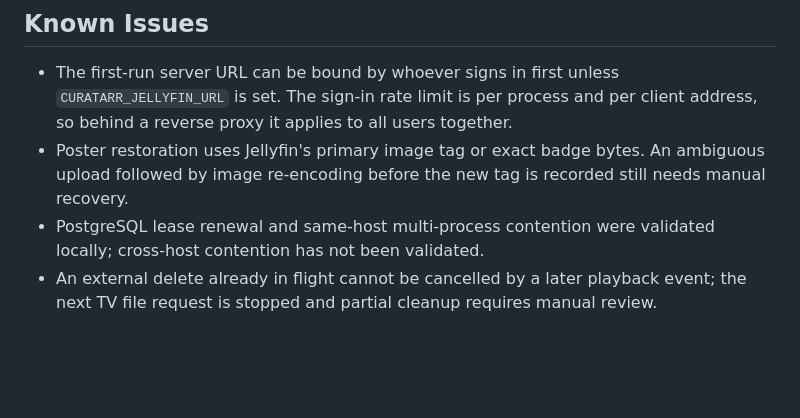
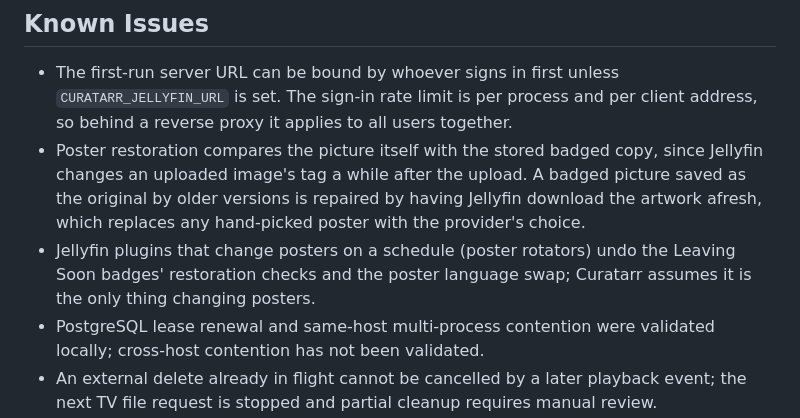
Before and after one commit to Copas/Curatarr, a Markdown page: IMPLEMENTATION_STATUS.md, the part around the change. Drawn GitHub-style; blank space fills up the shorter version.

```diff
--- a/IMPLEMENTATION_STATUS.md
+++ b/IMPLEMENTATION_STATUS.md
@@ -64,7 +64,8 @@ Phase 8 — Media enrichment (chapters and subtitles) running live; preparing v0
 
 ## Known Issues
 - The first-run server URL can be bound by whoever signs in first unless `CURATARR_JELLYFIN_URL` is set. The sign-in rate limit is per process and per client address, so behind a reverse proxy it applies to all users together.
-- Poster restoration uses Jellyfin's primary image tag or exact badge bytes. An ambiguous upload followed by image re-encoding before the new tag is recorded still needs manual recovery.
+- Poster restoration compares the picture itself with the stored badged copy, since Jellyfin changes an uploaded image's tag a while after the upload. A badged picture saved as the original by older versions is repaired by having Jellyfin download the artwork afresh, which replaces any hand-picked poster with the provider's choice.
+- Jellyfin plugins that change posters on a schedule (poster rotators) undo the Leaving Soon badges' restoration checks and the poster language swap; Curatarr assumes it is the only thing changing posters.
 - PostgreSQL lease renewal and same-host multi-process contention were validated locally; cross-host contention has not been validated.
 - An external delete already in flight cannot be cancelled by a later playback event; the next TV file request is stopped and partial cleanup requires manual review.
 - Sonarr and Radarr record when a file was added to them, not when it first appeared in Jellyfin; titles re-imported into Radarr (for example during a library move) count as newly acquired from that date.
```
Also changed, not shown: README.md (+4 -2 lines).
